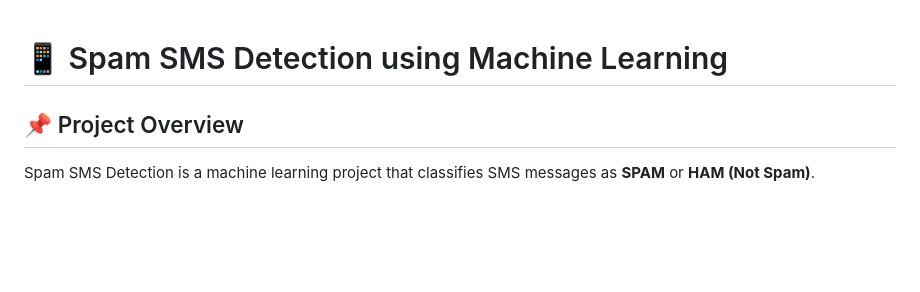
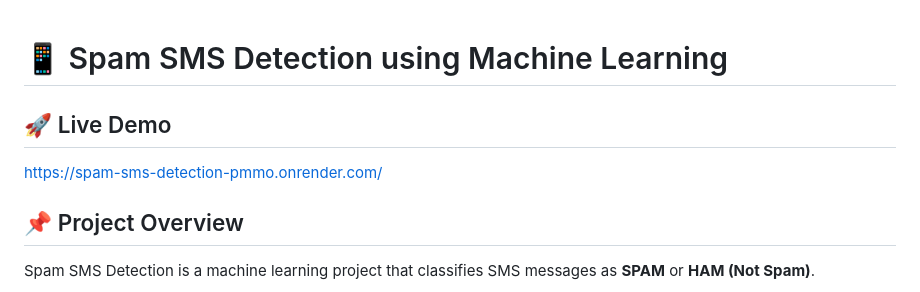
Before and after one commit to subashinisselvem/Spam-SMS-Detection, a Markdown page: README.md, the part around the change. Rendered like a GitHub page; blank space fills up the shorter version.

Commit message:
Add live demo link to README
Added a link to the live demo of the Spam SMS Detection project.

```diff
--- a/README.md
+++ b/README.md
@@ -1,4 +1,7 @@
 # 📱 Spam SMS Detection using Machine Learning
+## 🚀 Live Demo
+
+https://spam-sms-detection-pmmo.onrender.com/
 
 ## 📌 Project Overview
 
```
